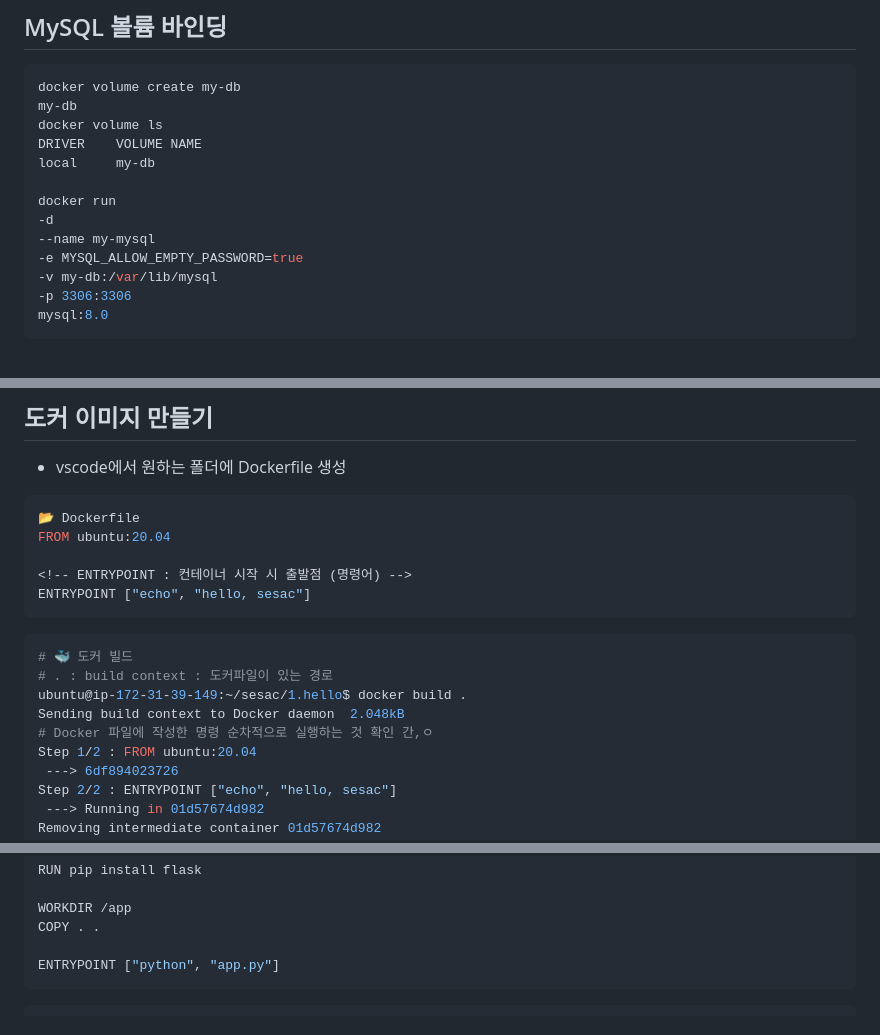
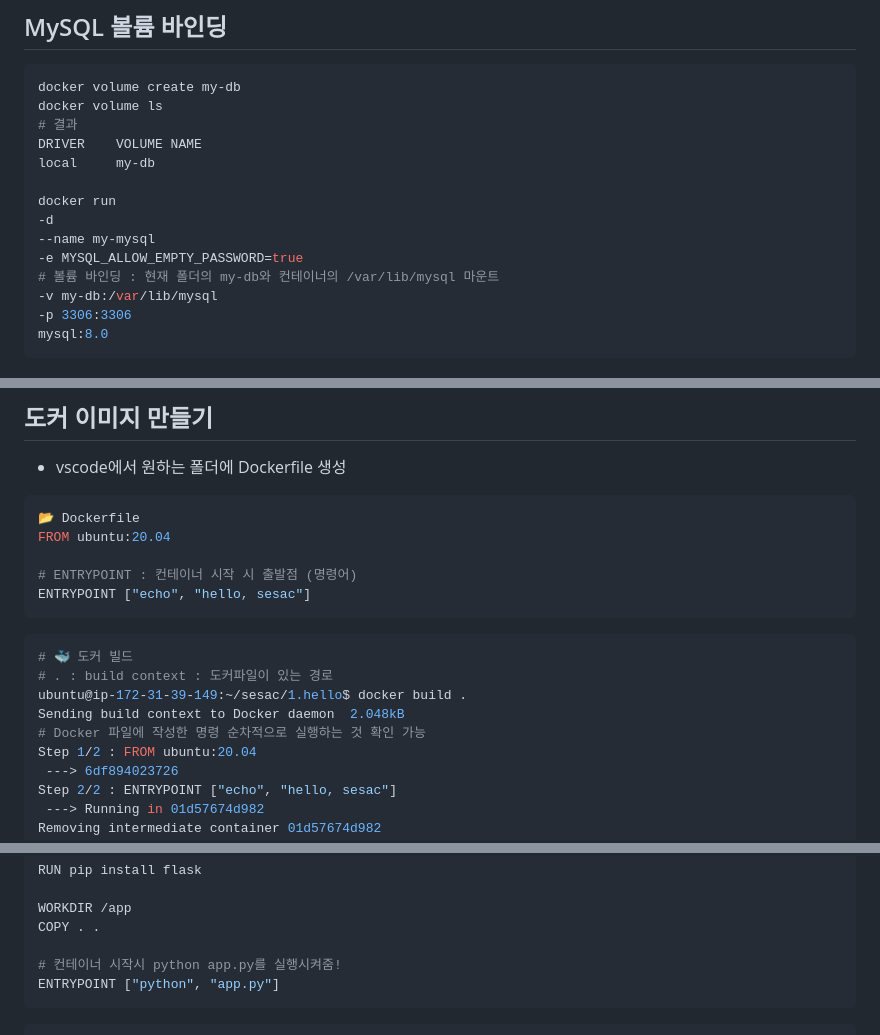
Before and after one commit to Minjoo522/SeSAC, a Markdown page: Docker/study_note.md, 3 parts joined by grey strips. Drawn GitHub-style.

Commit message:
📝 Docker - 헷갈리는 부분 수정

```diff
--- a/Docker/study_note.md
+++ b/Docker/study_note.md
@@ -325,8 +325,8 @@ nginx:latest
 ## MySQL 볼륨 바인딩
 ~~~bash
 docker volume create my-db
-my-db
 docker volume ls
+# 결과
 DRIVER    VOLUME NAME
 local     my-db
 
@@ -334,6 +334,7 @@ docker run
 -d
 --name my-mysql
 -e MYSQL_ALLOW_EMPTY_PASSWORD=true
+# 볼륨 바인딩 : 현재 폴더의 my-db와 컨테이너의 /var/lib/mysql 마운트
 -v my-db:/var/lib/mysql
 -p 3306:3306
 mysql:8.0
@@ -390,7 +391,7 @@ FLUSH PRIVILEGES;
 📂 Dockerfile
 FROM ubuntu:20.04
 
-<!-- ENTRYPOINT : 컨테이너 시작 시 출발점 (명령어) -->
+# ENTRYPOINT : 컨테이너 시작 시 출발점 (명령어)
 ENTRYPOINT ["echo", "hello, sesac"]
 ~~~
 
@@ -399,7 +400,7 @@ ENTRYPOINT ["echo", "hello, sesac"]
 # . : build context : 도커파일이 있는 경로
 ubuntu@ip-172-31-39-149:~/sesac/1.hello$ docker build .
 Sending build context to Docker daemon  2.048kB
-# Docker 파일에 작성한 명령 순차적으로 실행하는 것 확인 간,ㅇ
+# Docker 파일에 작성한 명령 순차적으로 실행하는 것 확인 가능
 Step 1/2 : FROM ubuntu:20.04
  ---> 6df894023726
 Step 2/2 : ENTRYPOINT ["echo", "hello, sesac"]
@@ -608,6 +609,7 @@ RUN pip install flask
 WORKDIR /app
 COPY . .
 
+# 컨테이너 시작시 python app.py를 실행시켜줌!
 ENTRYPOINT ["python", "app.py"]
 ~~~
 
```
Also changed, not shown: other parts of Docker/study_note.md (+4 -2 lines).
